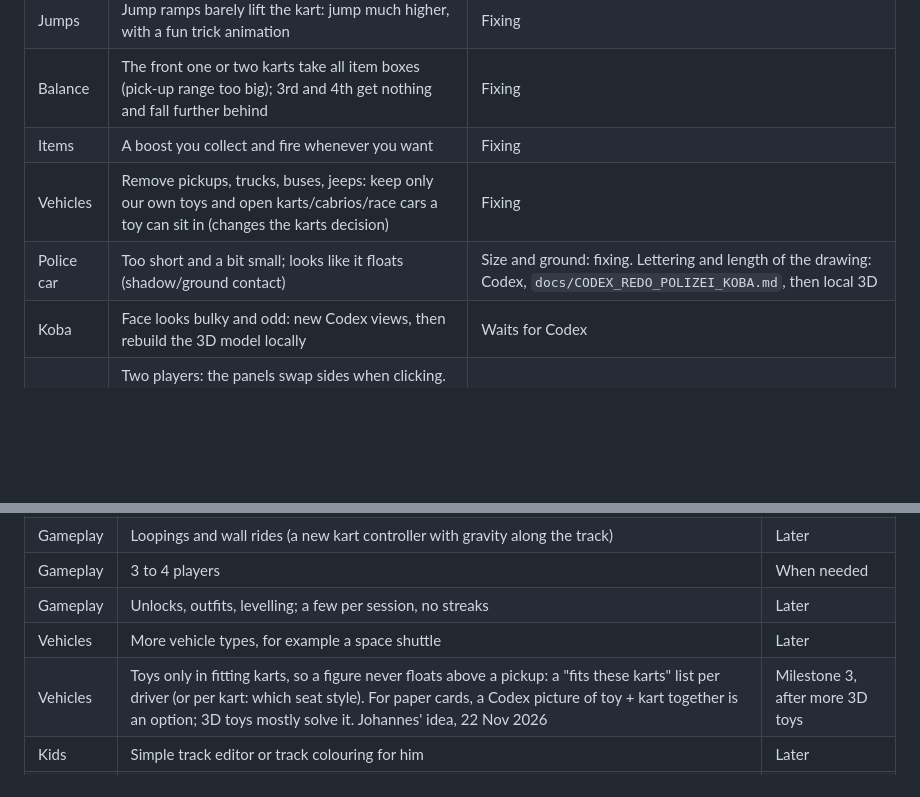
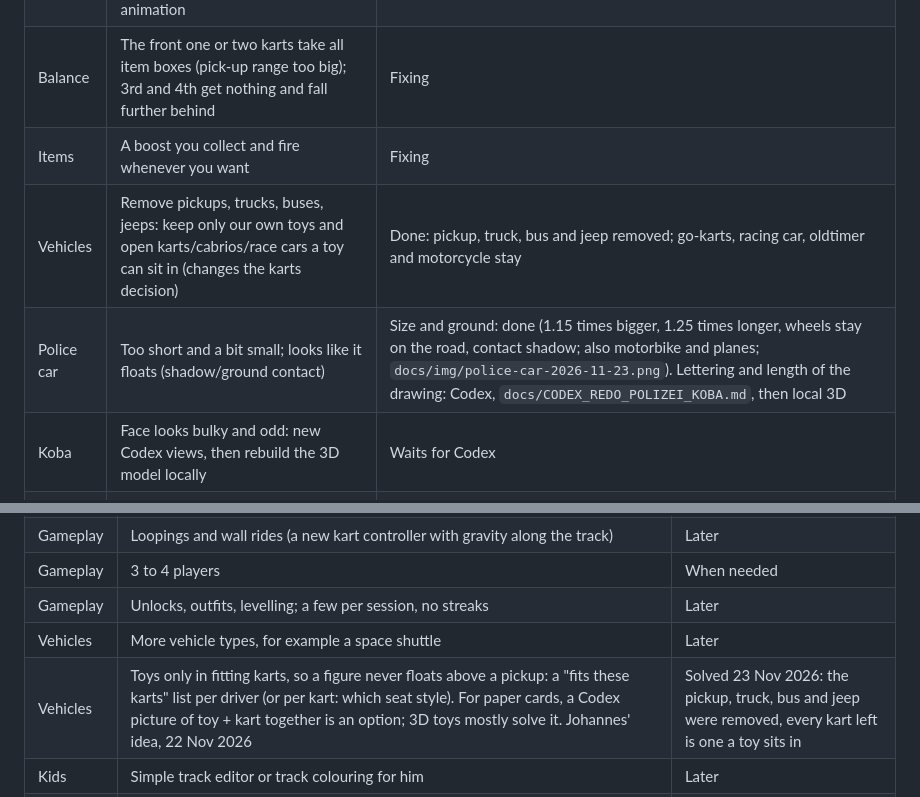
Before and after one commit to johakunath/toy-kart, a Markdown page: docs/BACKLOG.md, 2 parts joined by grey strips. Drawn GitHub-style; blank space fills up the shorter version.

```diff
--- a/docs/BACKLOG.md
+++ b/docs/BACKLOG.md
@@ -15,8 +15,8 @@ He had fun and likes it. Being fixed now unless marked "waits".
 | Jumps | Jump ramps barely lift the kart: jump much higher, with a fun trick animation | Fixing |
 | Balance | The front one or two karts take all item boxes (pick-up range too big); 3rd and 4th get nothing and fall further behind | Fixing |
 | Items | A boost you collect and fire whenever you want | Fixing |
-| Vehicles | Remove pickups, trucks, buses, jeeps: keep only our own toys and open karts/cabrios/race cars a toy can sit in (changes the karts decision) | Fixing |
-| Police car | Too short and a bit small; looks like it floats (shadow/ground contact) | Size and ground: fixing. Lettering and length of the drawing: Codex, `docs/CODEX_REDO_POLIZEI_KOBA.md`, then local 3D |
+| Vehicles | Remove pickups, trucks, buses, jeeps: keep only our own toys and open karts/cabrios/race cars a toy can sit in (changes the karts decision) | Done: pickup, truck, bus and jeep removed; go-karts, racing car, oldtimer and motorcycle stay |
+| Police car | Too short and a bit small; looks like it floats (shadow/ground contact) | Size and ground: done (1.15 times bigger, 1.25 times longer, wheels stay on the road, contact shadow; also motorbike and planes; `docs/img/police-car-2026-11-23.png`). Lettering and length of the drawing: Codex, `docs/CODEX_REDO_POLIZEI_KOBA.md`, then local 3D |
 | Koba | Face looks bulky and odd: new Codex views, then rebuild the 3D model locally | Waits for Codex |
 | Menu | Two players: the panels swap sides when clicking. Both on keyboard: grown-up left with WASD, kid right with arrow keys; easy to switch | Fixing |
 | Menu | Pictures of the real keys and pad buttons instead of written key names; less text overall | Fixing |
@@ -57,7 +57,7 @@ He had fun and likes it. Being fixed now unless marked "waits".
 | Gameplay | 3 to 4 players | When needed |
 | Gameplay | Unlocks, outfits, levelling; a few per session, no streaks | Later |
 | Vehicles | More vehicle types, for example a space shuttle | Later |
-| Vehicles | Toys only in fitting karts, so a figure never floats above a pickup: a "fits these karts" list per driver (or per kart: which seat style). For paper cards, a Codex picture of toy + kart together is an option; 3D toys mostly solve it. Johannes' idea, 22 Nov 2026 | Milestone 3, after more 3D toys |
+| Vehicles | Toys only in fitting karts, so a figure never floats above a pickup: a "fits these karts" list per driver (or per kart: which seat style). For paper cards, a Codex picture of toy + kart together is an option; 3D toys mostly solve it. Johannes' idea, 22 Nov 2026 | Solved 23 Nov 2026: the pickup, truck, bus and jeep were removed, every kart left is one a toy sits in |
 | Kids | Simple track editor or track colouring for him | Later |
 | Input | Learner mode: stick steering plus a pickup button, lighter smart steering | When kid mode gets boring |
 | Input | Tilt steering with a motion-sensor pad | Later |
```
Also changed, not shown: docs/DECISIONS.md (+2 -2 lines), docs/img/police-car-2026-11-23.png (added), 12 other files.
